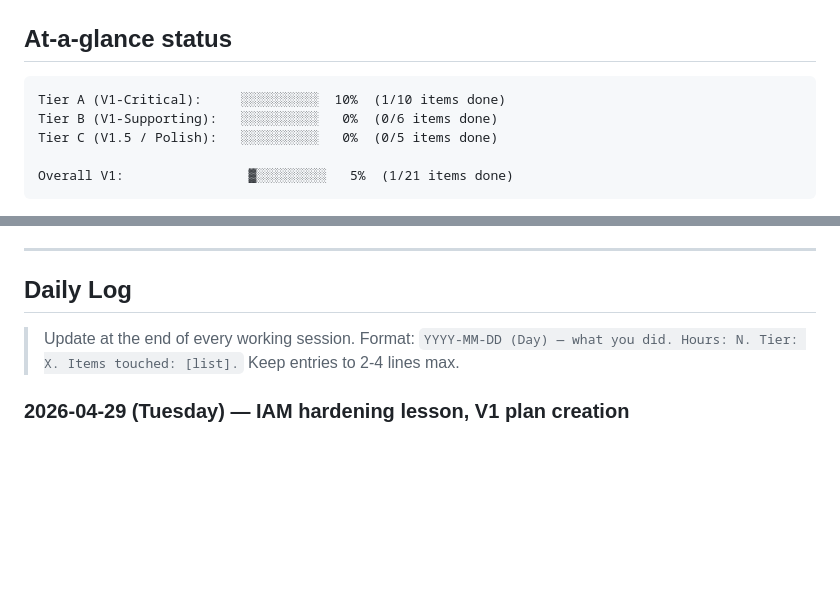
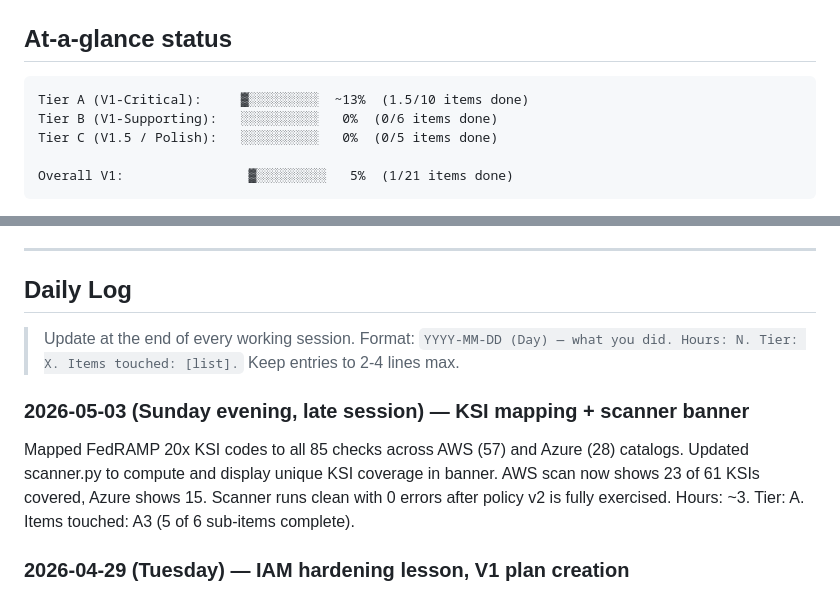
Before and after one commit to RupinderSecurity/openframp, a Markdown page: docs/V1-PROJECT-PLAN.md, 2 parts joined by grey strips. Drawn GitHub-style; blank space fills up the shorter version.

Commit message:
feat(scanner): FedRAMP 20x KSI coverage — 23/61 AWS, 15/61 Azure

````diff
--- a/docs/V1-PROJECT-PLAN.md
+++ b/docs/V1-PROJECT-PLAN.md
@@ -26,7 +26,7 @@ Once a week (Sunday recommended), do the [Weekly Review](#weekly-review-template
 ## At-a-glance status
 
 ```
-Tier A (V1-Critical):     ░░░░░░░░░░  10%  (1/10 items done)
+Tier A (V1-Critical):     ▓░░░░░░░░░  ~13%  (1.5/10 items done)
 Tier B (V1-Supporting):   ░░░░░░░░░░   0%  (0/6 items done)
 Tier C (V1.5 / Polish):   ░░░░░░░░░░   0%  (0/5 items done)
 
@@ -358,6 +358,10 @@ July 31 is the aggressive target. August 31 is realistic. September 15 is the wo
 
 > Update at the end of every working session. Format: `YYYY-MM-DD (Day) — what you did. Hours: N. Tier: X. Items touched: [list].` Keep entries to 2-4 lines max.
 
+### 2026-05-03 (Sunday evening, late session) — KSI mapping + scanner banner
+Mapped FedRAMP 20x KSI codes to all 85 checks across AWS (57) and Azure (28) catalogs. Updated scanner.py to compute and display unique KSI coverage in banner. AWS scan now shows 23 of 61 KSIs covered, Azure shows 15. Scanner runs clean with 0 errors after policy v2 is fully exercised.
+Hours: ~3. Tier: A. Items touched: A3 (5 of 6 sub-items complete).
+
 ### 2026-04-29 (Tuesday) — IAM hardening lesson, V1 plan creation
 Worked through Lesson 1 of the Build-and-Secure CLI Lab. Created `openframp-scanner-readonly` policy v1 then v2. Set up `rupinder-admin` user with MFA. Locked self out then recovered (educational). Built this project plan.
 Hours: ~3. Tier: A (planning) + B-equivalent learning. Items touched: A5 (background), B (lesson learning).
````
Also changed, not shown: other parts of docs/V1-PROJECT-PLAN.md (+2 -2 lines).
